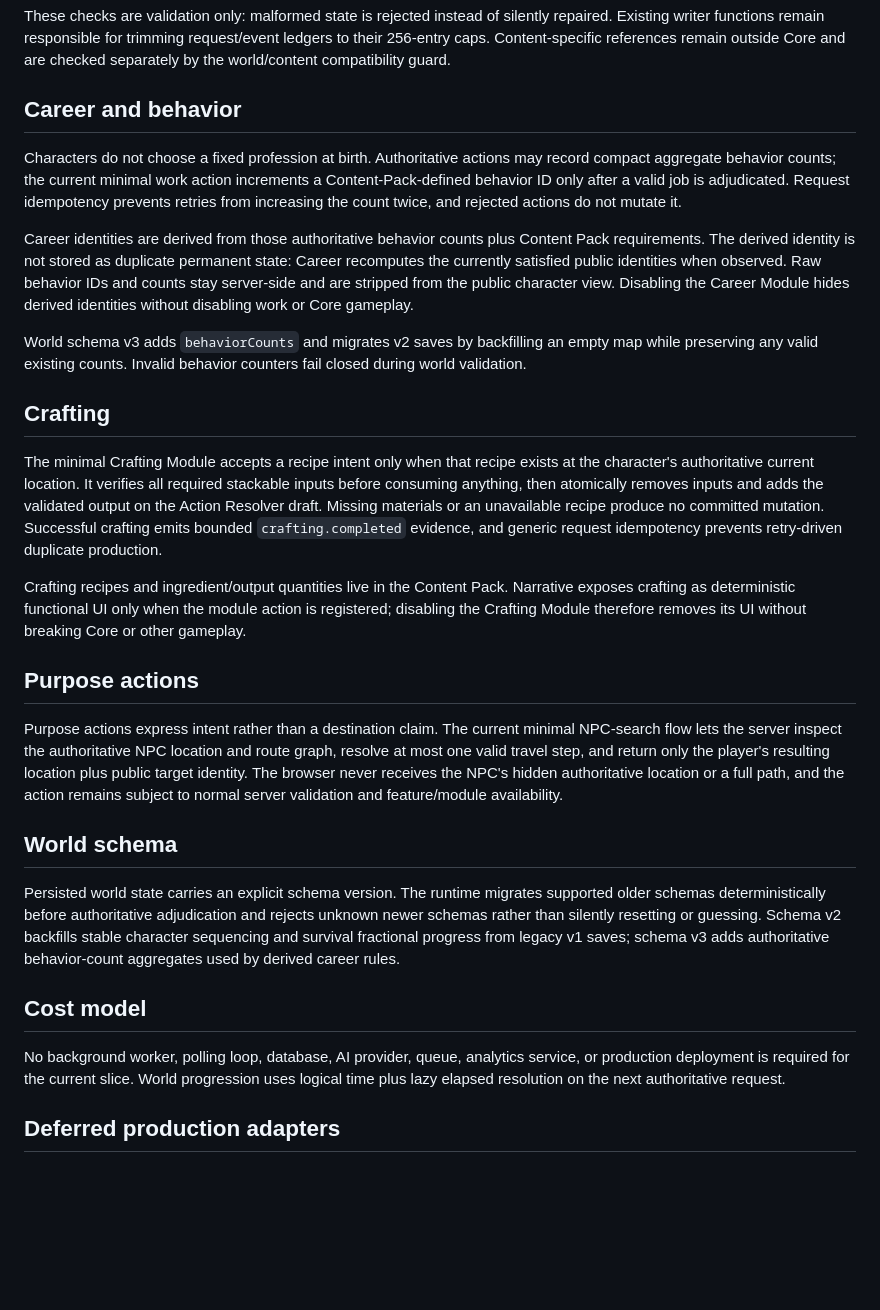
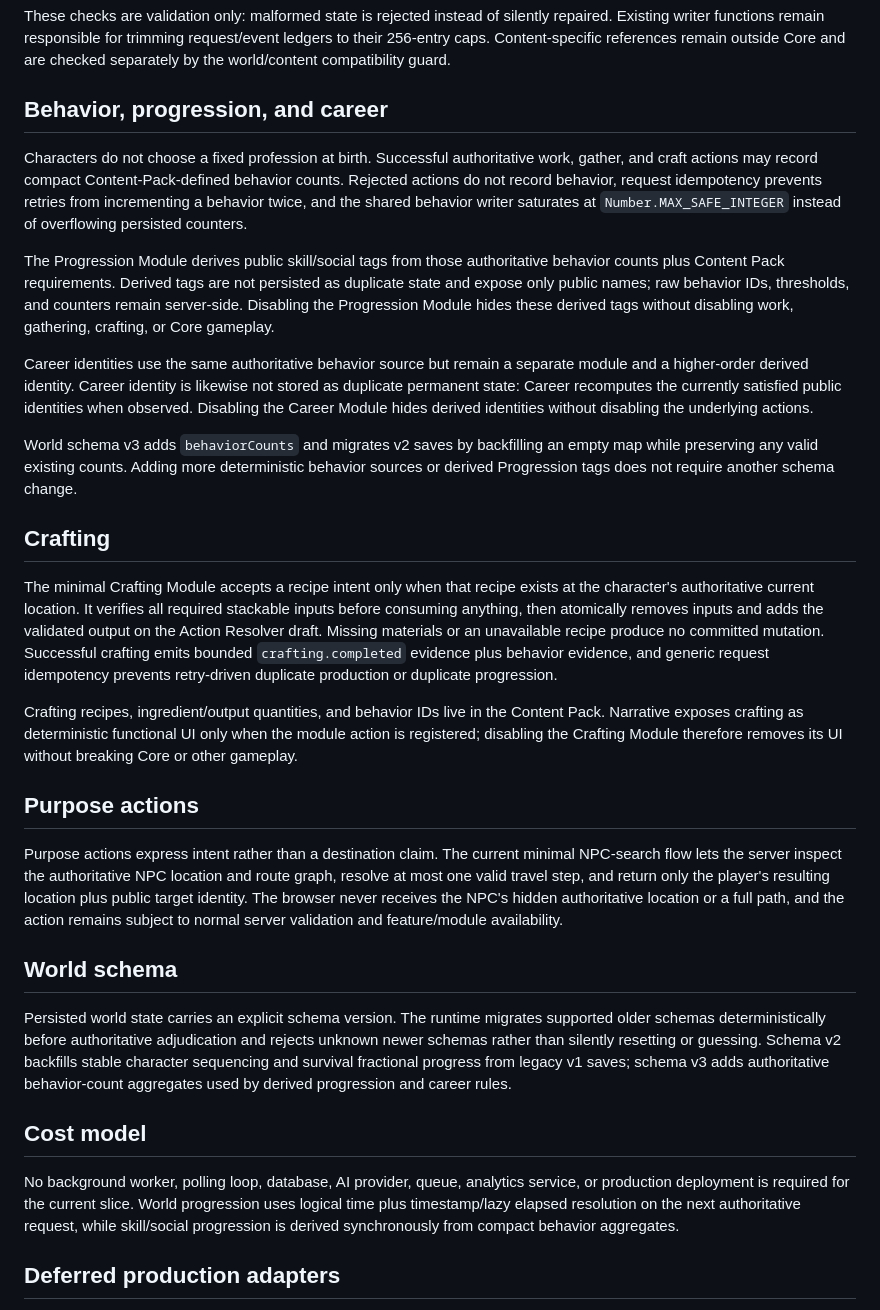
Before and after one commit to immortalvoyage/ImmortalVoyageGame, a Markdown page: docs/architecture-v2.md, the part around one of its changes. Rendered like a GitHub page; blank space fills up the shorter version.

Commit message:
docs: document deterministic progression boundary

```diff
--- a/docs/architecture-v2.md
+++ b/docs/architecture-v2.md
@@ -32,19 +32,21 @@ After supported schema migration, Core validates the structural invariants that
 
 These checks are validation only: malformed state is rejected instead of silently repaired. Existing writer functions remain responsible for trimming request/event ledgers to their 256-entry caps. Content-specific references remain outside Core and are checked separately by the world/content compatibility guard.
 
-## Career and behavior
+## Behavior, progression, and career
 
-Characters do not choose a fixed profession at birth. Authoritative actions may record compact aggregate behavior counts; the current minimal work action increments a Content-Pack-defined behavior ID only after a valid job is adjudicated. Request idempotency prevents retries from increasing the count twice, and rejected actions do not mutate it.
+Characters do not choose a fixed profession at birth. Successful authoritative work, gather, and craft actions may record compact Content-Pack-defined behavior counts. Rejected actions do not record behavior, request idempotency prevents retries from incrementing a behavior twice, and the shared behavior writer saturates at `Number.MAX_SAFE_INTEGER` instead of overflowing persisted counters.
 
-Career identities are derived from those authoritative behavior counts plus Content Pack requirements. The derived identity is not stored as duplicate permanent state: Career recomputes the currently satisfied public identities when observed. Raw behavior IDs and counts stay server-side and are stripped from the public character view. Disabling the Career Module hides derived identities without disabling work or Core gameplay.
+The Progression Module derives public skill/social tags from those authoritative behavior counts plus Content Pack requirements. Derived tags are not persisted as duplicate state and expose only public names; raw behavior IDs, thresholds, and counters remain server-side. Disabling the Progression Module hides these derived tags without disabling work, gathering, crafting, or Core gameplay.
 
-World schema v3 adds `behaviorCounts` and migrates v2 saves by backfilling an empty map while preserving any valid existing counts. Invalid behavior counters fail closed during world validation.
+Career identities use the same authoritative behavior source but remain a separate module and a higher-order derived identity. Career identity is likewise not stored as duplicate permanent state: Career recomputes the currently satisfied public identities when observed. Disabling the Career Module hides derived identities without disabling the underlying actions.
+
+World schema v3 adds `behaviorCounts` and migrates v2 saves by backfilling an empty map while preserving any valid existing counts. Adding more deterministic behavior sources or derived Progression tags does not require another schema change.
 
 ## Crafting
 
-The minimal Crafting Module accepts a recipe intent only when that recipe exists at the character's authoritative current location. It verifies all required stackable inputs before consuming anything, then atomically removes inputs and adds the validated output on the Action Resolver draft. Missing materials or an unavailable recipe produce no committed mutation. Successful crafting emits bounded `crafting.completed` evidence, and generic request idempotency prevents retry-driven duplicate production.
+The minimal Crafting Module accepts a recipe intent only when that recipe exists at the character's authoritative current location. It verifies all required stackable inputs before consuming anything, then atomically removes inputs and adds the validated output on the Action Resolver draft. Missing materials or an unavailable recipe produce no committed mutation. Successful crafting emits bounded `crafting.completed` evidence plus behavior evidence, and generic request idempotency prevents retry-driven duplicate production or duplicate progression.
 
-Crafting recipes and ingredient/output quantities live in the Content Pack. Narrative exposes crafting as deterministic functional UI only when the module action is registered; disabling the Crafting Module therefore removes its UI without breaking Core or other gameplay.
+Crafting recipes, ingredient/output quantities, and behavior IDs live in the Content Pack. Narrative exposes crafting as deterministic functional UI only when the module action is registered; disabling the Crafting Module therefore removes its UI without breaking Core or other gameplay.
 
 ## Purpose actions
 
@@ -52,11 +54,11 @@ Purpose actions express intent rather than a destination claim. The current mini
 
 ## World schema
 
-Persisted world state carries an explicit schema version. The runtime migrates supported older schemas deterministically before authoritative adjudication and rejects unknown newer schemas rather than silently resetting or guessing. Schema v2 backfills stable character sequencing and survival fractional progress from legacy v1 saves; schema v3 adds authoritative behavior-count aggregates used by derived career rules.
+Persisted world state carries an explicit schema version. The runtime migrates supported older schemas deterministically before authoritative adjudication and rejects unknown newer schemas rather than silently resetting or guessing. Schema v2 backfills stable character sequencing and survival fractional progress from legacy v1 saves; schema v3 adds authoritative behavior-count aggregates used by derived progression and career rules.
 
 ## Cost model
 
-No background worker, polling loop, database, AI provider, queue, analytics service, or production deployment is required for the current slice. World progression uses logical time plus lazy elapsed resolution on the next authoritative request.
+No background worker, polling loop, database, AI provider, queue, analytics service, or production deployment is required for the current slice. World progression uses logical time plus timestamp/lazy elapsed resolution on the next authoritative request, while skill/social progression is derived synchronously from compact behavior aggregates.
 
 ## Deferred production adapters
 
```
Also changed, not shown: other parts of docs/architecture-v2.md (+3 -3 lines).
